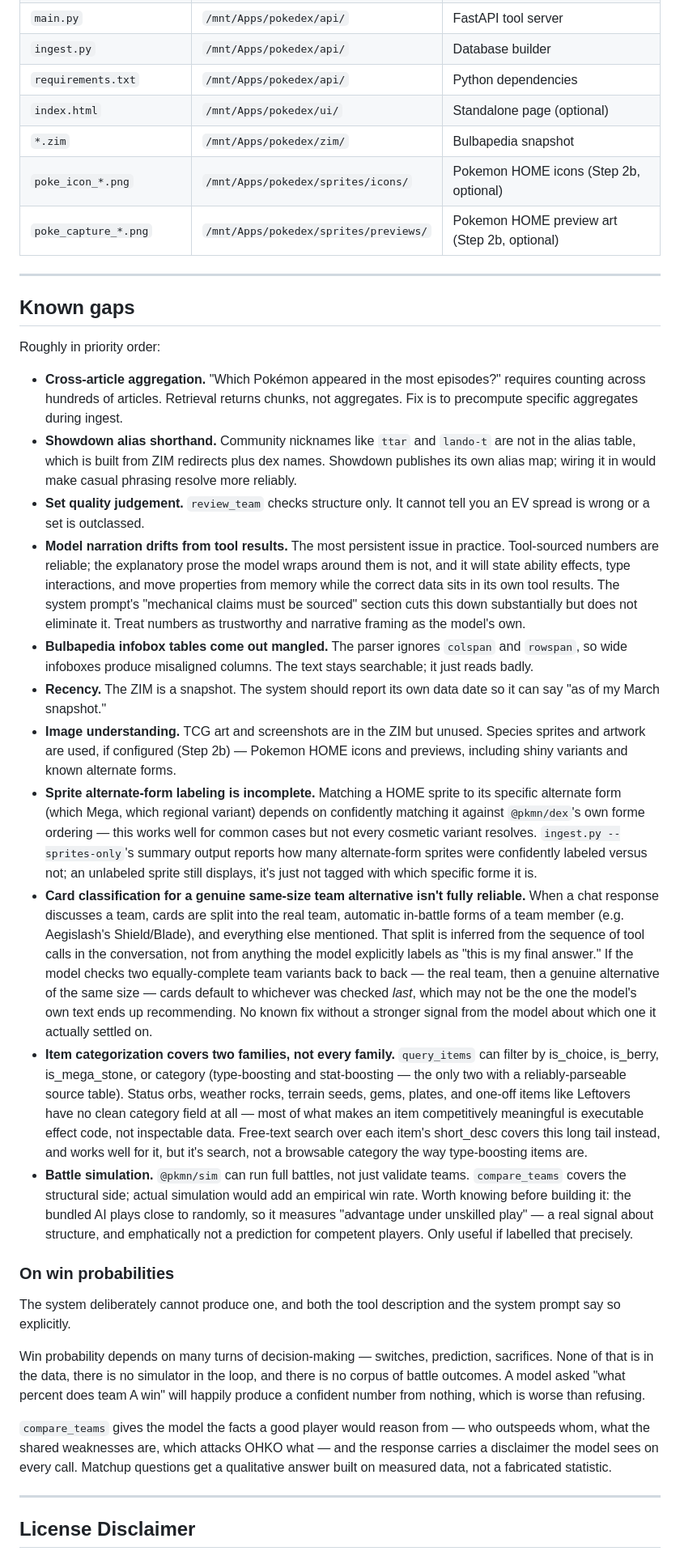
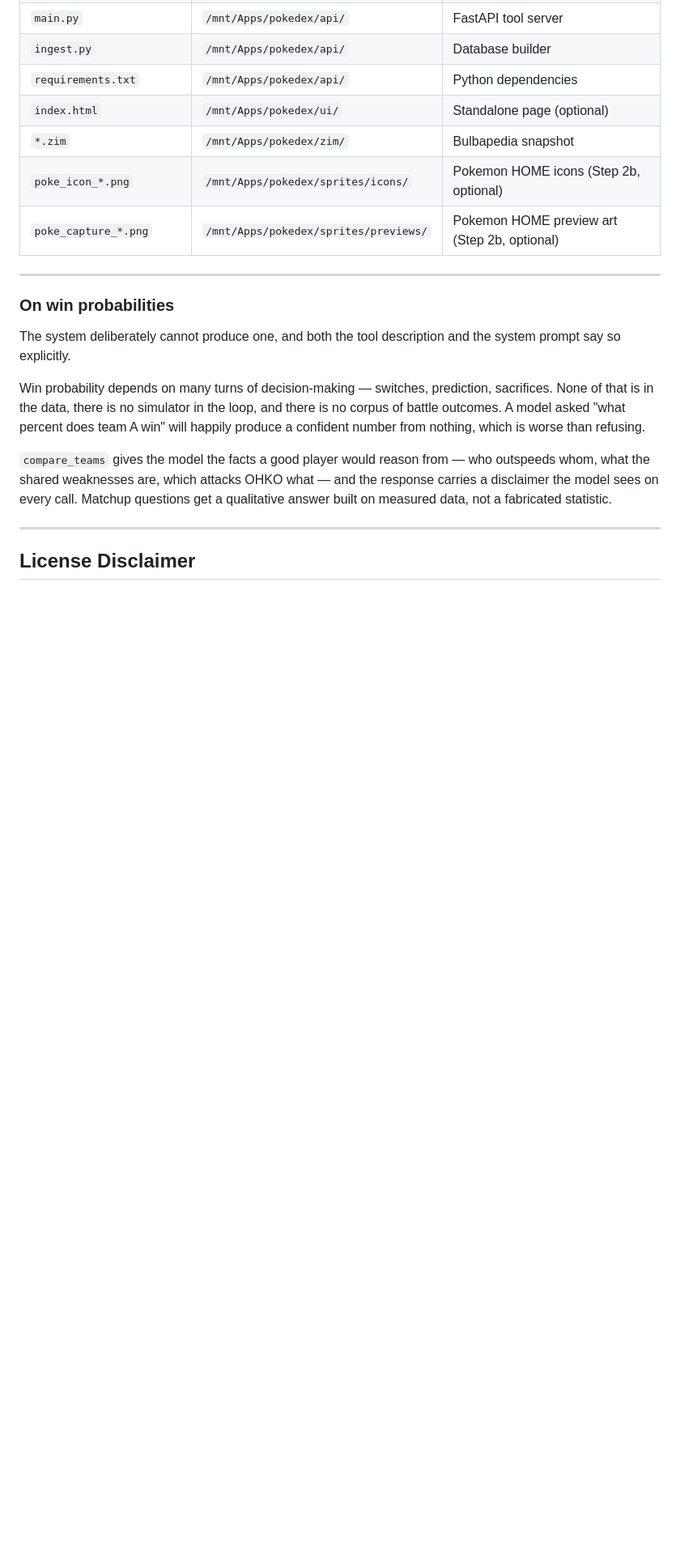
Before and after one commit to aex90832/DexAI, a Markdown page: README.md, the part around one of its changes. Shown at 81% size. Drawn GitHub-style; blank space fills up the shorter version.

```diff
--- a/README.md
+++ b/README.md
@@ -2308,68 +2307,6 @@ library.kiwix.org and let them build their own database.
 
 ---
 
-## Known gaps
-
-Roughly in priority order:
-
-- **Cross-article aggregation.** "Which Pokémon appeared in the most episodes?"
-  requires counting across hundreds of articles. Retrieval returns chunks, not
-  aggregates. Fix is to precompute specific aggregates during ingest.
-- **Showdown alias shorthand.** Community nicknames like `ttar` and `lando-t`
-  are not in the alias table, which is built from ZIM redirects plus dex names.
-  Showdown publishes its own alias map; wiring it in would make casual phrasing
-  resolve more reliably.
-- **Set quality judgement.** `review_team` checks structure only. It cannot tell
-  you an EV spread is wrong or a set is outclassed.
-- **Model narration drifts from tool results.** The most persistent issue in
-  practice. Tool-sourced numbers are reliable; the explanatory prose the model
-  wraps around them is not, and it will state ability effects, type
-  interactions, and move properties from memory while the correct data sits in
-  its own tool results. The system prompt's "mechanical claims must be sourced"
-  section cuts this down substantially but does not eliminate it. Treat numbers
-  as trustworthy and narrative framing as the model's own.
-- **Bulbapedia infobox tables come out mangled.** The parser ignores `colspan`
-  and `rowspan`, so wide infoboxes produce misaligned columns. The text stays
-  searchable; it just reads badly.
-- **Recency.** The ZIM is a snapshot. The system should report its own data date so
-  it can say "as of my March snapshot."
-- **Image understanding.** TCG art and screenshots are in the ZIM but unused.
-  Species sprites and artwork are used, if configured (Step 2b) — Pokemon HOME
-  icons and previews, including shiny variants and known alternate forms.
-- **Sprite alternate-form labeling is incomplete.** Matching a HOME sprite to its
-  specific alternate form (which Mega, which regional variant) depends on
-  confidently matching it against `@pkmn/dex`'s own forme ordering — this works
-  well for common cases but not every cosmetic variant resolves. `ingest.py
-  --sprites-only`'s summary output reports how many alternate-form sprites were
-  confidently labeled versus not; an unlabeled sprite still displays, it's just
-  not tagged with which specific forme it is.
-- **Card classification for a genuine same-size team alternative isn't fully
-  reliable.** When a chat response discusses a team, cards are split into the
-  real team, automatic in-battle forms of a team member (e.g. Aegislash's
-  Shield/Blade), and everything else mentioned. That split is inferred from the
-  sequence of tool calls in the conversation, not from anything the model
-  explicitly labels as "this is my final answer." If the model checks two
-  equally-complete team variants back to back — the real team, then a genuine
-  alternative of the same size — cards default to whichever was checked *last*,
-  which may not be the one the model's own text ends up recommending. No known
-  fix without a stronger signal from the model about which one it actually
-  settled on.
-- **Item categorization covers two families, not every family.** `query_items`
-  can filter by is_choice, is_berry, is_mega_stone, or category (type-boosting
-  and stat-boosting — the only two with a reliably-parseable source table).
-  Status orbs, weather rocks, terrain seeds, gems, plates, and one-off items
-  like Leftovers have no clean category field at all — most of what makes an
-  item competitively meaningful is executable effect code, not inspectable
-  data. Free-text search over each item's short_desc covers this long tail instead,
-  and works well for it, but it's search, not a browsable category the way
-  type-boosting items are.
-- **Battle simulation.** `@pkmn/sim` can run full battles, not just validate teams.
-  `compare_teams` covers the structural side; actual simulation would add an
-  empirical win rate. Worth knowing before building it: the bundled AI plays close
-  to randomly, so it measures "advantage under unskilled play" — a real signal
-  about structure, and emphatically not a prediction for competent players. Only
-  useful if labelled that precisely.
-
 ### On win probabilities
 
 The system deliberately cannot produce one, and both the tool description and the
```
Also changed, not shown: other parts of README.md (+0 -1 lines).
